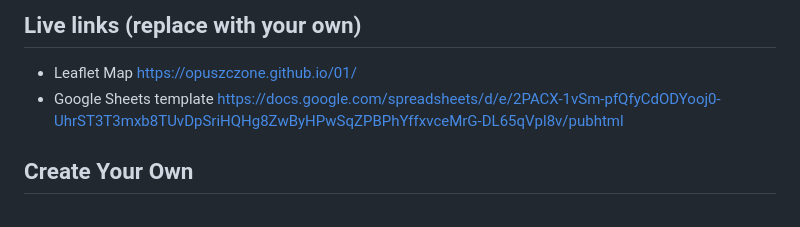
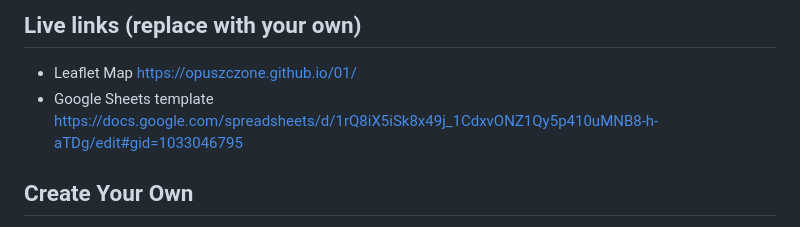
Before and after one commit to opuszczone/01, a Markdown page: README.md, the part around the change. Rendered like a GitHub page.

```diff
--- a/README.md
+++ b/README.md
@@ -8,7 +8,7 @@ Supports images, audio and video embeddings, and Leaflet TileLayer/geojson overl
 
 ## Live links (replace with your own)
 - Leaflet Map https://opuszczone.github.io/01/
-- Google Sheets template https://docs.google.com/spreadsheets/d/e/2PACX-1vSm-pfQfyCdODYooj0-UhrST3T3mxb8TUvDpSriHQHg8ZwByHPwSqZPBPhYffxvceMrG-DL65qVpl8v/pubhtml
+- Google Sheets template https://docs.google.com/spreadsheets/d/1rQ8iX5iSk8x49j_1CdxvONZ1Qy5p410uMNB8-h-aTDg/edit#gid=1033046795
 ## Create Your Own
 - See step-by-step tutorial in *Hands-On Data Visualization* https://HandsOnDataViz.org/leaflet-storymaps-with-google-sheets.html
 
```
